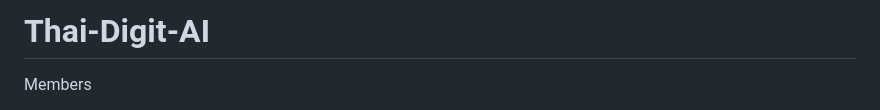
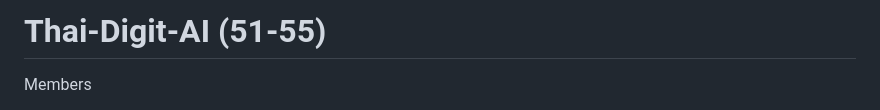
Before and after one commit to aum2004p/Thai-Digit-AI, a Markdown page: README.md, the part around the change. Drawn GitHub-style.

```diff
--- a/README.md
+++ b/README.md
@@ -1,4 +1,4 @@
-# Thai-Digit-AI
+# Thai-Digit-AI (51-55)
 
 Members
 1) ณัฐริกา บุญส่ง 1660701846
```
